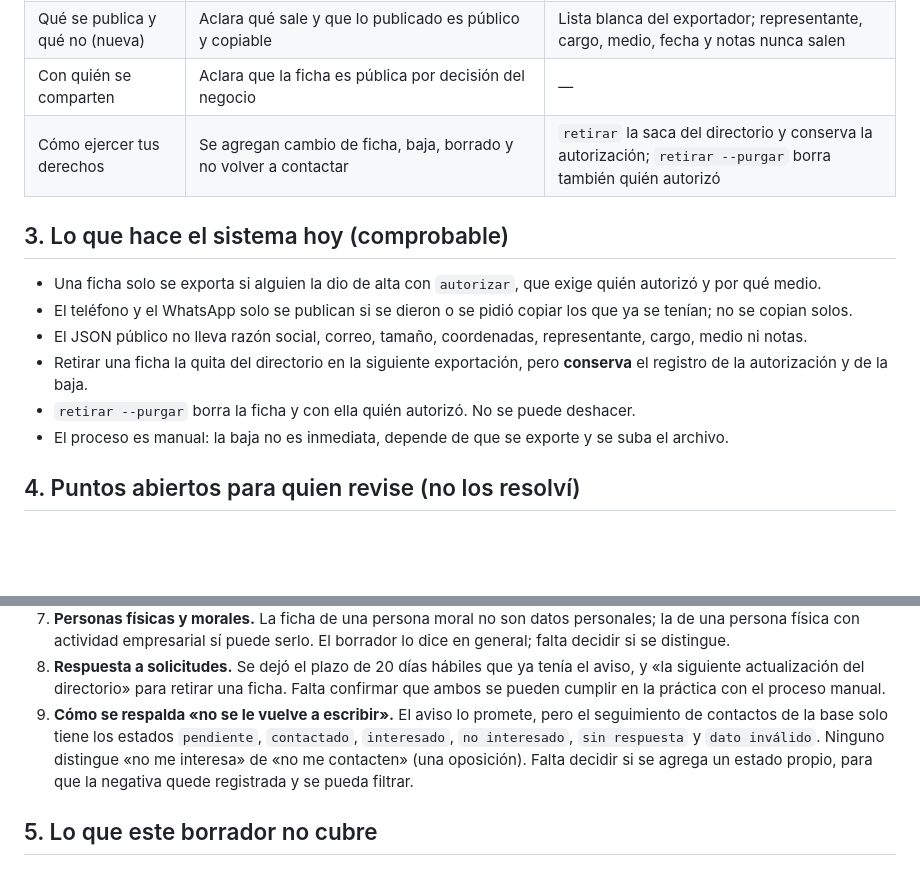
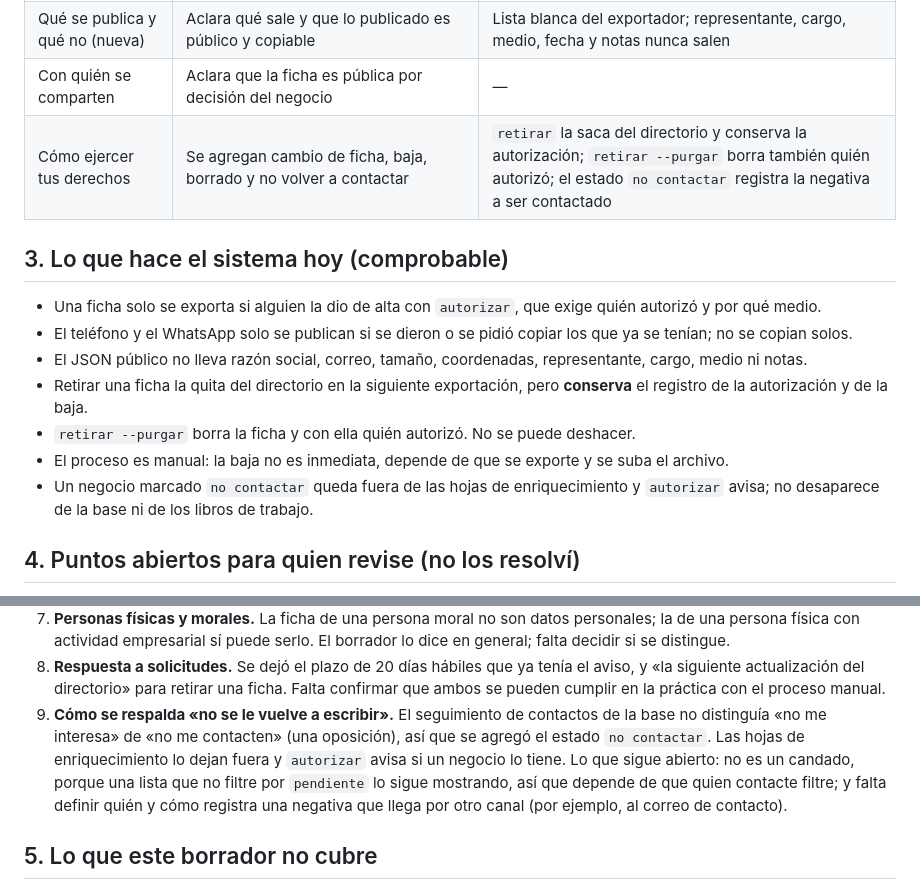
Before and after one commit to atapia9/acambaro-modelo, a Markdown page: docs/aviso-de-privacidad-revision.md, 2 parts joined by grey strips. GitHub-like rendering; blank space fills up the shorter version.

Commit message:
Actualizar la revision del aviso: ya existe el estado "no contactar"
El punto 9 de docs/aviso-de-privacidad-revision.md decia que el seguimiento de
contactos de la base no distinguia "no me interesa" de "no me contacten". Ahora la
base tiene el estado `no contactar`: las hojas de enriquecimiento lo dejan fuera y
`autorizar` avisa si un negocio lo tiene.

El punto sigue abierto en lo que falta: no es un candado (una lista que no filtre
por `pendiente` lo sigue mostrando) y no esta definido quien ni como registra una
negativa que llega por otro canal, por ejemplo al correo de contacto.

Tambien se agrega el estado a la tabla de cambios y a la lista de lo que hace hoy
el sistema, para que quien revise pueda comprobarlo.

Co-Authored-By: Claude Sonnet 5 <noreply@anthropic.com>

```diff
--- a/docs/aviso-de-privacidad-revision.md
+++ b/docs/aviso-de-privacidad-revision.md
@@ -22,7 +22,7 @@ autoriza.
 | Para qué se usan | Se agregan publicar la ficha, guardar constancia de la autorización e invitar a negocios del DENUE | Orden `autorizar`; el contacto en frío es parte del flujo de captación |
 | Qué se publica y qué no (nueva) | Aclara qué sale y que lo publicado es público y copiable | Lista blanca del exportador; representante, cargo, medio, fecha y notas nunca salen |
 | Con quién se comparten | Aclara que la ficha es pública por decisión del negocio | — |
-| Cómo ejercer tus derechos | Se agregan cambio de ficha, baja, borrado y no volver a contactar | `retirar` la saca del directorio y conserva la autorización; `retirar --purgar` borra también quién autorizó |
+| Cómo ejercer tus derechos | Se agregan cambio de ficha, baja, borrado y no volver a contactar | `retirar` la saca del directorio y conserva la autorización; `retirar --purgar` borra también quién autorizó; el estado `no contactar` registra la negativa a ser contactado |
 
 ## 3. Lo que hace el sistema hoy (comprobable)
 
@@ -32,6 +32,8 @@ autoriza.
 - Retirar una ficha la quita del directorio en la siguiente exportación, pero **conserva** el registro de la autorización y de la baja.
 - `retirar --purgar` borra la ficha y con ella quién autorizó. No se puede deshacer.
 - El proceso es manual: la baja no es inmediata, depende de que se exporte y se suba el archivo.
+- Un negocio marcado `no contactar` queda fuera de las hojas de enriquecimiento y `autorizar` avisa; no desaparece
+  de la base ni de los libros de trabajo.
 
 ## 4. Puntos abiertos para quien revise (no los resolví)
 
@@ -55,10 +57,11 @@ autoriza.
 8. **Respuesta a solicitudes.** Se dejó el plazo de 20 días hábiles que ya tenía el aviso, y «la siguiente
    actualización del directorio» para retirar una ficha. Falta confirmar que ambos se pueden cumplir en la
    práctica con el proceso manual.
-9. **Cómo se respalda «no se le vuelve a escribir».** El aviso lo promete, pero el seguimiento de contactos de la
-   base solo tiene los estados `pendiente`, `contactado`, `interesado`, `no interesado`, `sin respuesta` y
-   `dato inválido`. Ninguno distingue «no me interesa» de «no me contacten» (una oposición). Falta decidir si se
-   agrega un estado propio, para que la negativa quede registrada y se pueda filtrar.
+9. **Cómo se respalda «no se le vuelve a escribir».** El seguimiento de contactos de la base no distinguía «no me
+   interesa» de «no me contacten» (una oposición), así que se agregó el estado `no contactar`. Las hojas de
+   enriquecimiento lo dejan fuera y `autorizar` avisa si un negocio lo tiene. Lo que sigue abierto: no es un candado,
+   porque una lista que no filtre por `pendiente` lo sigue mostrando, así que depende de que quien contacte filtre; y
+   falta definir quién y cómo registra una negativa que llega por otro canal (por ejemplo, al correo de contacto).
 
 ## 5. Lo que este borrador no cubre
 
```
